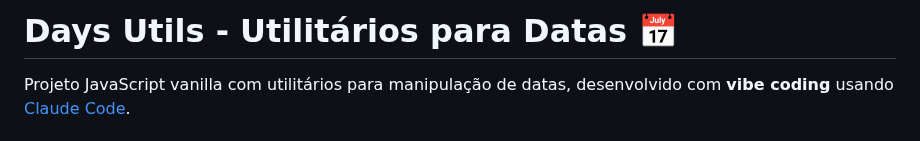
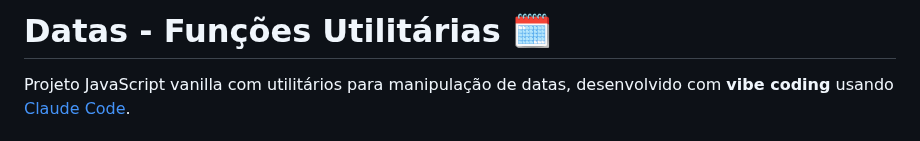
Before and after one commit to dwildt/datas, a Markdown page: README.md, the part around one of its changes. Drawn GitHub-style.

Commit message:
update url licença e título readme

```diff
--- a/README.md
+++ b/README.md
@@ -1,4 +1,4 @@
-# Days Utils - Utilitários para Datas 📅
+# Datas - Funções Utilitárias 🗓️
 
 Projeto JavaScript vanilla com utilitários para manipulação de datas, desenvolvido com **vibe coding** usando [Claude Code](https://claude.ai/code).
 
```
Also changed, not shown: other parts of README.md (+1 -1 lines).
